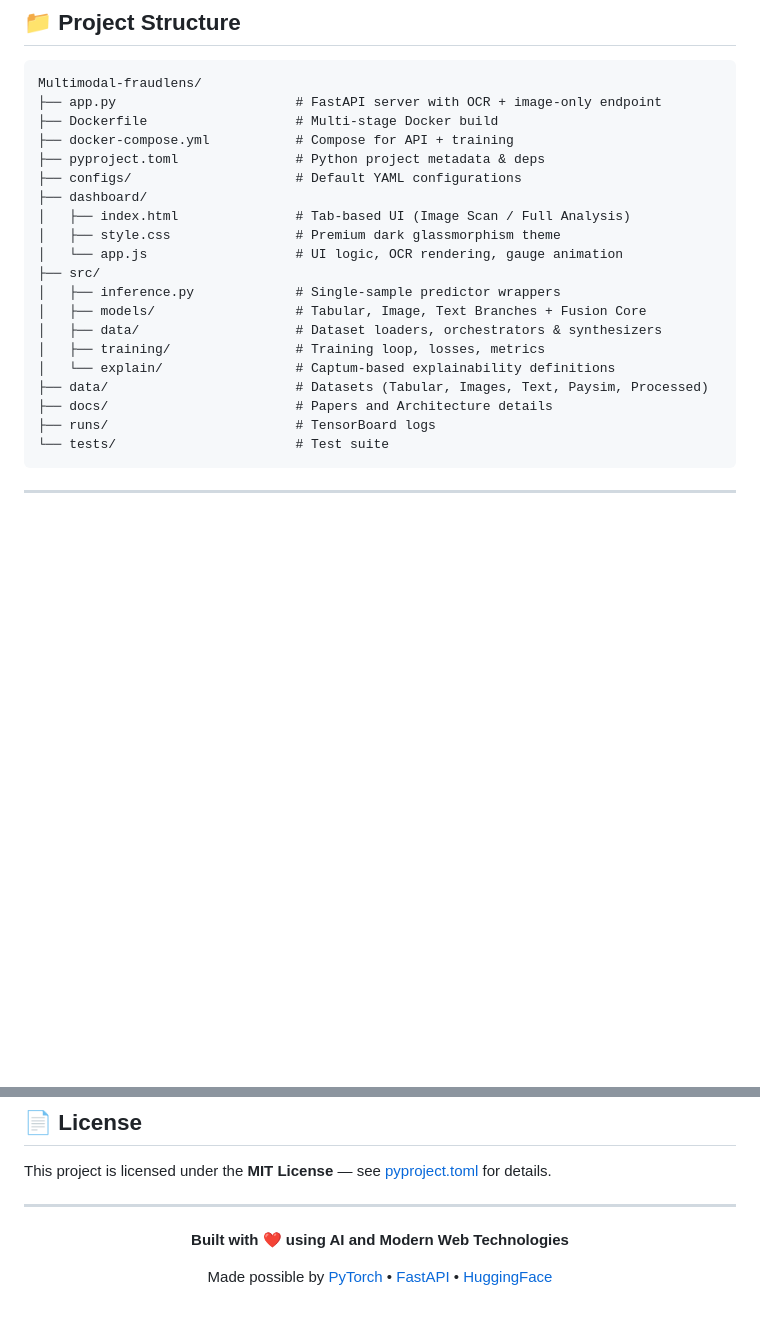
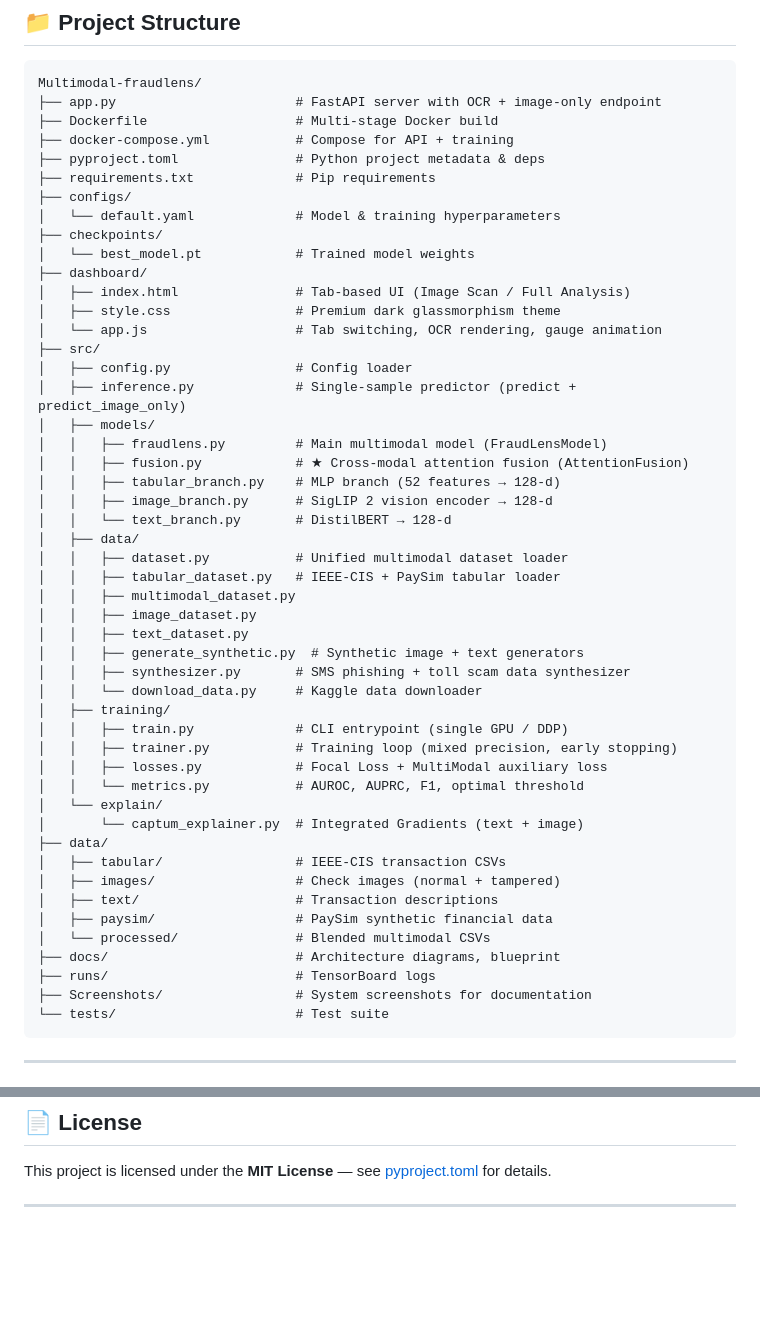
Before and after one commit to 27HarshalPatel/Multimodel-fraudlens, a Markdown page: README.md, 2 parts joined by grey strips. GitHub-like rendering; blank space fills up the shorter version.

Commit message:
Directory structure fixes

````diff
--- a/README.md
+++ b/README.md
@@ -132,20 +132,49 @@ Multimodal-fraudlens/
 ├── Dockerfile                   # Multi-stage Docker build
 ├── docker-compose.yml           # Compose for API + training
 ├── pyproject.toml               # Python project metadata & deps
-├── configs/                     # Default YAML configurations
+├── requirements.txt             # Pip requirements
+├── configs/
+│   └── default.yaml             # Model & training hyperparameters
+├── checkpoints/
+│   └── best_model.pt            # Trained model weights
 ├── dashboard/
 │   ├── index.html               # Tab-based UI (Image Scan / Full Analysis)
 │   ├── style.css                # Premium dark glassmorphism theme
-│   └── app.js                   # UI logic, OCR rendering, gauge animation
+│   └── app.js                   # Tab switching, OCR rendering, gauge animation
 ├── src/
-│   ├── inference.py             # Single-sample predictor wrappers
-│   ├── models/                  # Tabular, Image, Text Branches + Fusion Core
-│   ├── data/                    # Dataset loaders, orchestrators & synthesizers
-│   ├── training/                # Training loop, losses, metrics
-│   └── explain/                 # Captum-based explainability definitions
-├── data/                        # Datasets (Tabular, Images, Text, Paysim, Processed)
-├── docs/                        # Papers and Architecture details
+│   ├── config.py                # Config loader
+│   ├── inference.py             # Single-sample predictor (predict + predict_image_only)
+│   ├── models/
+│   │   ├── fraudlens.py         # Main multimodal model (FraudLensModel)
+│   │   ├── fusion.py            # ★ Cross-modal attention fusion (AttentionFusion)
+│   │   ├── tabular_branch.py    # MLP branch (52 features → 128-d)
+│   │   ├── image_branch.py      # SigLIP 2 vision encoder → 128-d
+│   │   └── text_branch.py       # DistilBERT → 128-d
+│   ├── data/
+│   │   ├── dataset.py           # Unified multimodal dataset loader
+│   │   ├── tabular_dataset.py   # IEEE-CIS + PaySim tabular loader
+│   │   ├── multimodal_dataset.py
+│   │   ├── image_dataset.py
+│   │   ├── text_dataset.py
+│   │   ├── generate_synthetic.py  # Synthetic image + text generators
+│   │   ├── synthesizer.py       # SMS phishing + toll scam data synthesizer
+│   │   └── download_data.py     # Kaggle data downloader
+│   ├── training/
+│   │   ├── train.py             # CLI entrypoint (single GPU / DDP)
+│   │   ├── trainer.py           # Training loop (mixed precision, early stopping)
+│   │   ├── losses.py            # Focal Loss + MultiModal auxiliary loss
+│   │   └── metrics.py           # AUROC, AUPRC, F1, optimal threshold
+│   └── explain/
+│       └── captum_explainer.py  # Integrated Gradients (text + image)
+├── data/
+│   ├── tabular/                 # IEEE-CIS transaction CSVs
+│   ├── images/                  # Check images (normal + tampered)
+│   ├── text/                    # Transaction descriptions
+│   ├── paysim/                  # PaySim synthetic financial data
+│   └── processed/               # Blended multimodal CSVs
+├── docs/                        # Architecture diagrams, blueprint
 ├── runs/                        # TensorBoard logs
+├── Screenshots/                 # System screenshots for documentation
 └── tests/                       # Test suite
 ```
 
@@ -324,11 +353,3 @@ We want developers and researchers examining FraudLens to confidently understand
 This project is licensed under the **MIT License** — see [pyproject.toml](pyproject.toml) for details.
 
 ---
-
-<div align="center">
-
-**Built with ❤️ using AI and Modern Web Technologies**
-
-Made possible by [PyTorch](https://pytorch.org/) • [FastAPI](https://fastapi.tiangolo.com/) • [HuggingFace](https://huggingface.co/)
-
-</div>
````
